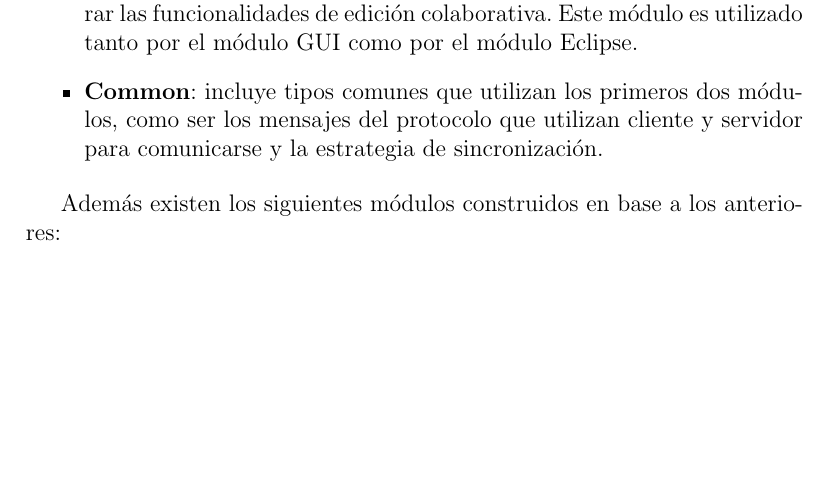
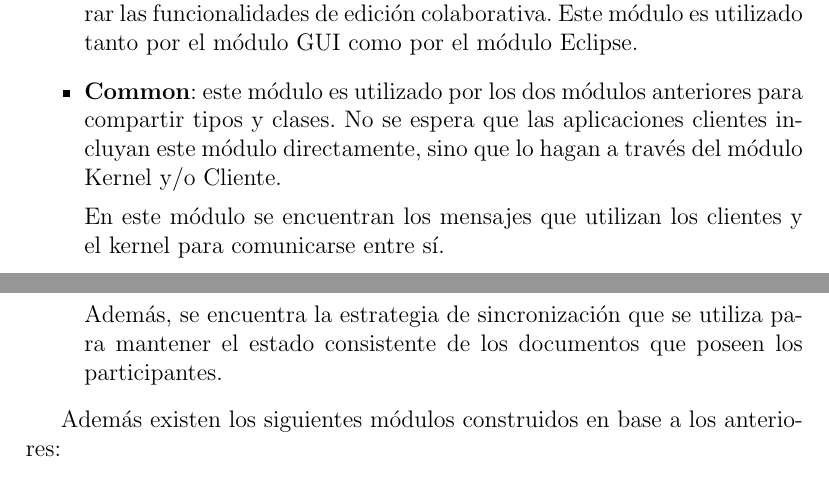
Before and after one commit to maurociancio/parallel-editor, a LaTeX paper (doc/carpeta_final/carpeta_final.tex): part of page 22 of 45 before the commit and two parts of pages 22 and 23 of 45 after it, the two joined at a grey line, cut so that both start at the same text, the shorter picture padded with empty space. Compiled offline with pdfLaTeX.

Commit message:
modulo cliente

```diff
--- a/doc/carpeta_final/carpeta_final.tex
+++ b/doc/carpeta_final/carpeta_final.tex
@@ -567,8 +567,14 @@ Como primer punto se mostrarán los componentes que conforman la solución. Est
 	Este es el módulo que utilizan las aplicaciones de terceros para incorporar las funcionalidades
 	de edición colaborativa. Este módulo es utilizado tanto por el módulo GUI como por el módulo Eclipse.
 
-	\item \textbf{Common}: incluye tipos comunes que utilizan los primeros dos módulos, como ser los mensajes
-	del protocolo que utilizan cliente y servidor para comunicarse y la estrategia de sincronización.
+	\item \textbf{Common}: este módulo es utilizado por los dos módulos anteriores para compartir tipos
+	y clases. No se espera que las aplicaciones clientes incluyan este módulo directamente, sino que lo hagan
+	a través del módulo Kernel y/o Cliente.
+
+	En este módulo se encuentran los mensajes que utilizan los clientes y el kernel para comunicarse entre sí.
+
+	Además, se encuentra la estrategia de sincronización que se utiliza para mantener el estado consistente
+	de los documentos que poseen los participantes.
 \end{itemize}
 
 
```
